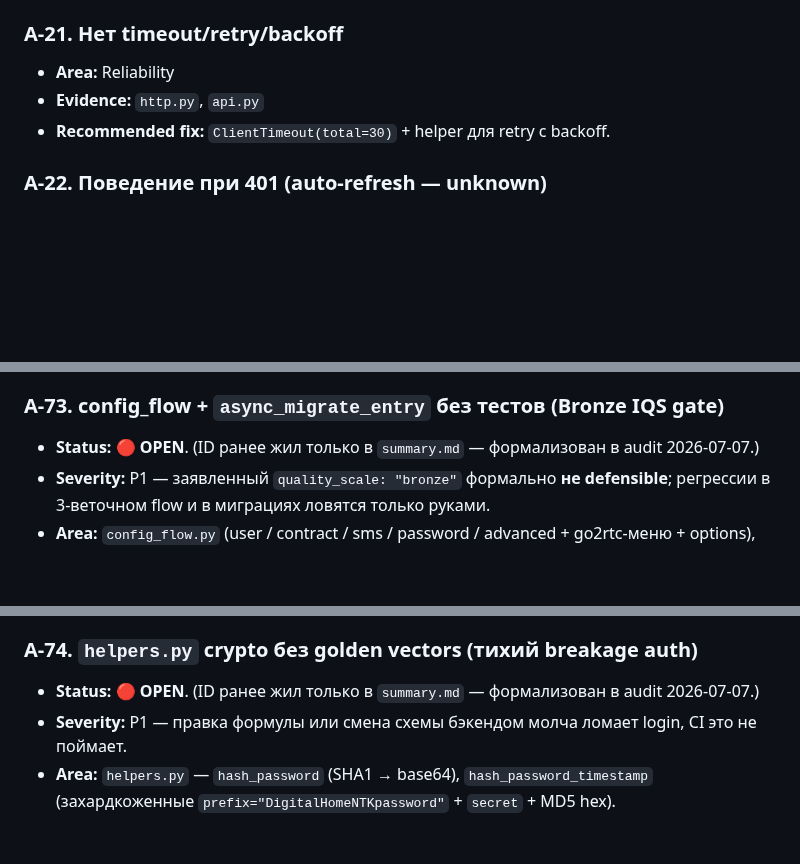
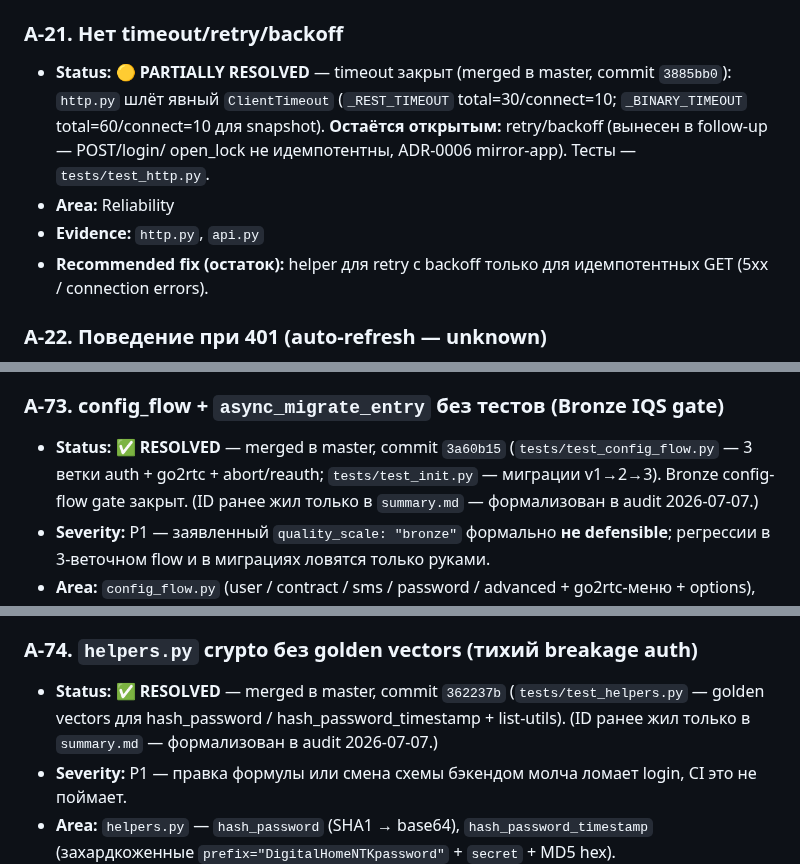
Before and after one commit to gentslava/elektronny-gorod, a Markdown page: docs/audit/project-audit.md, 3 parts joined by grey strips. GitHub-like rendering; blank space fills up the shorter version.

```diff
--- a/docs/audit/project-audit.md
+++ b/docs/audit/project-audit.md
@@ -193,9 +193,15 @@ Quality gates:
 
 ### A-21. Нет timeout/retry/backoff
 
+- **Status:** 🟡 **PARTIALLY RESOLVED** — timeout закрыт (merged в master,
+  commit `3885bb0`): `http.py` шлёт явный `ClientTimeout` (`_REST_TIMEOUT`
+  total=30/connect=10; `_BINARY_TIMEOUT` total=60/connect=10 для snapshot).
+  **Остаётся открытым:** retry/backoff (вынесен в follow-up — POST/login/
+  open_lock не идемпотентны, ADR-0006 mirror-app). Тесты — `tests/test_http.py`.
 - **Area:** Reliability
 - **Evidence:** `http.py`, `api.py`
-- **Recommended fix:** `ClientTimeout(total=30)` + helper для retry с backoff.
+- **Recommended fix (остаток):** helper для retry с backoff только для
+  идемпотентных GET (5xx / connection errors).
 
 ### A-22. Поведение при 401 (auto-refresh — unknown)
 
@@ -1283,8 +1289,10 @@ Quality gates:
 
 ### A-73. config_flow + `async_migrate_entry` без тестов (Bronze IQS gate)
 
-- **Status:** 🔴 **OPEN**. (ID ранее жил только в `summary.md` — формализован
-  в audit 2026-07-07.)
+- **Status:** ✅ **RESOLVED** — merged в master, commit `3a60b15`
+  (`tests/test_config_flow.py` — 3 ветки auth + go2rtc + abort/reauth;
+  `tests/test_init.py` — миграции v1→2→3). Bronze config-flow gate закрыт.
+  (ID ранее жил только в `summary.md` — формализован в audit 2026-07-07.)
 - **Severity:** P1 — заявленный `quality_scale: "bronze"` формально **не
   defensible**; регрессии в 3-веточном flow и в миграциях ловятся только руками.
 - **Area:** `config_flow.py` (user / contract / sms / password / advanced +
@@ -1304,8 +1312,10 @@ Quality gates:
 
 ### A-74. `helpers.py` crypto без golden vectors (тихий breakage auth)
 
-- **Status:** 🔴 **OPEN**. (ID ранее жил только в `summary.md` — формализован
-  в audit 2026-07-07.)
+- **Status:** ✅ **RESOLVED** — merged в master, commit `362237b`
+  (`tests/test_helpers.py` — golden vectors для hash_password /
+  hash_password_timestamp + list-utils). (ID ранее жил только в `summary.md` —
+  формализован в audit 2026-07-07.)
 - **Severity:** P1 — правка формулы или смена схемы бэкендом молча ломает login,
   CI это не поймает.
 - **Area:** `helpers.py` — `hash_password` (SHA1 → base64),
```
Also changed, not shown: other parts of docs/audit/project-audit.md (+2 -2 lines), docs/summary.md (+14 -12 lines).
